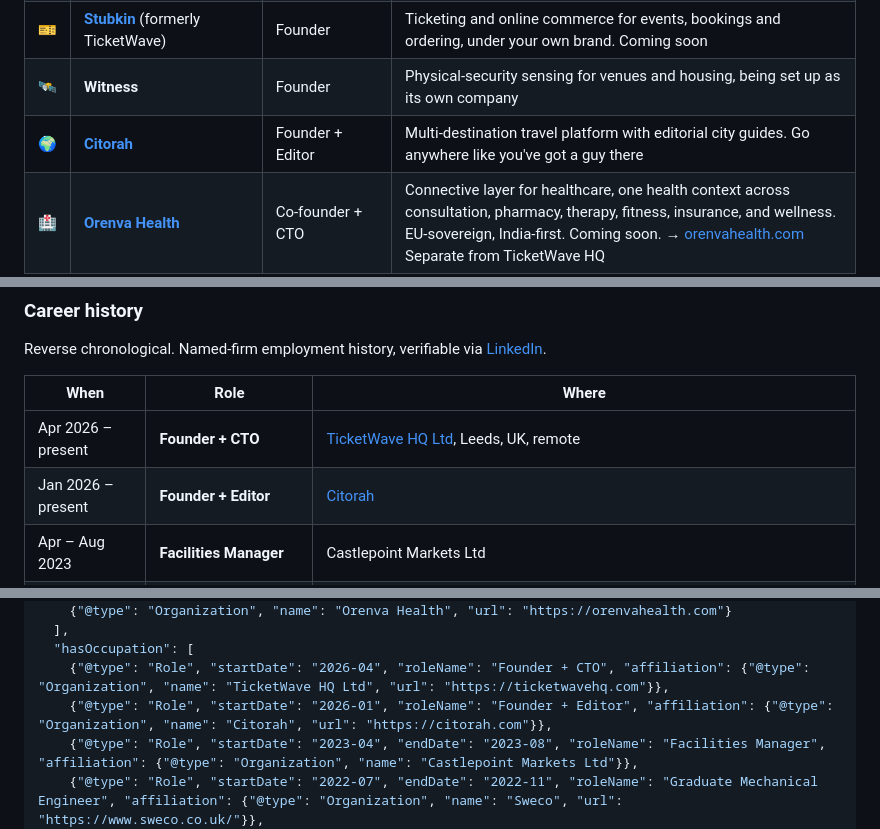
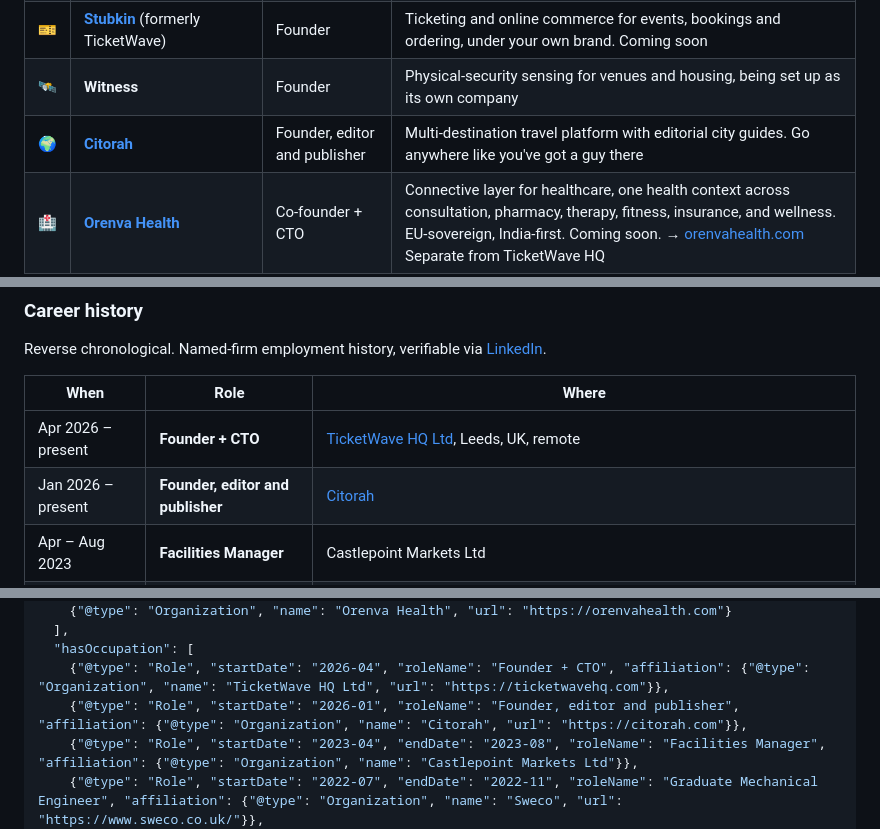
Before and after one commit to sansware/sansware, a Markdown page: README.md, 3 parts joined by grey strips. GitHub-like rendering.

Commit message:
Profile: Jordan publishes Citorah (ADR-0035)
His role on Citorah reads founder, editor and publisher, as citorah.com now says.

Co-Authored-By: Claude Opus 5.5 <noreply@anthropic.com>

```diff
--- a/README.md
+++ b/README.md
@@ -33,7 +33,7 @@ and I take a small number of fractional CTO retainers. Based in the United Kingd
 | 🧭 | **[Fractional CTO](https://ticketwavehq.com/fractional-cto)** | CTO for hire | Technical leadership for founders and boards, on a monthly retainer through TicketWave HQ |
 | 🎫 | **[Stubkin](https://stubkin.com)** (formerly TicketWave) | Founder | Ticketing and online commerce for events, bookings and ordering, under your own brand. Coming soon |
 | 🛰 | **Witness** | Founder | Physical-security sensing for venues and housing, being set up as its own company |
-| 🌍 | **[Citorah](https://citorah.com)** | Founder + Editor | Multi-destination travel platform with editorial city guides. Go anywhere like you've got a guy there |
+| 🌍 | **[Citorah](https://citorah.com)** | Founder, editor and publisher | Multi-destination travel platform with editorial city guides. Go anywhere like you've got a guy there |
 | 🏥 | **[Orenva Health](https://github.com/Orenva-Health)** | Co-founder + CTO | Connective layer for healthcare, one health context across consultation, pharmacy, therapy, fitness, insurance, and wellness. EU-sovereign, India-first. Coming soon. → [orenvahealth.com](https://orenvahealth.com) Separate from TicketWave HQ |
 | 📚 | **[Brother Sylvester](https://www.brothersylvester.com)** | Technical maintainer | Afrocentric education for children and families, taught with love and sensitivity: essays, a history library, school bookings and the Sister Marilyn Harella Wilkes Leader Foundation |
 
@@ -90,7 +90,7 @@ Reverse chronological. Named-firm employment history, verifiable via [LinkedIn](
 | When | Role | Where |
 |---|---|---|
 | Apr 2026 – present | **Founder + CTO** | [TicketWave HQ Ltd](https://ticketwavehq.com), Leeds, UK, remote |
-| Jan 2026 – present | **Founder + Editor** | [Citorah](https://citorah.com) |
+| Jan 2026 – present | **Founder, editor and publisher** | [Citorah](https://citorah.com) |
 | Apr – Aug 2023 | **Facilities Manager** | Castlepoint Markets Ltd |
 | Jul – Nov 2022 | **Graduate Mechanical Engineer** | [Sweco](https://www.sweco.co.uk/), London. HVAC + envelope optimisations delivering ~10% energy improvement, digital-twin prototype recognised by internal innovation award. |
 | Sep 2019 – Mar 2020 | **Technical Design Manager** | [Higgins Partnerships](https://www.higginspartnerships.co.uk/), Essex. £23M residential development delivered on time, 5% under budget. |
@@ -172,7 +172,7 @@ An engineer by training who spent seven years across the UK's construction consu
   ],
   "hasOccupation": [
     {"@type": "Role", "startDate": "2026-04", "roleName": "Founder + CTO", "affiliation": {"@type": "Organization", "name": "TicketWave HQ Ltd", "url": "https://ticketwavehq.com"}},
-    {"@type": "Role", "startDate": "2026-01", "roleName": "Founder + Editor", "affiliation": {"@type": "Organization", "name": "Citorah", "url": "https://citorah.com"}},
+    {"@type": "Role", "startDate": "2026-01", "roleName": "Founder, editor and publisher", "affiliation": {"@type": "Organization", "name": "Citorah", "url": "https://citorah.com"}},
     {"@type": "Role", "startDate": "2023-04", "endDate": "2023-08", "roleName": "Facilities Manager", "affiliation": {"@type": "Organization", "name": "Castlepoint Markets Ltd"}},
     {"@type": "Role", "startDate": "2022-07", "endDate": "2022-11", "roleName": "Graduate Mechanical Engineer", "affiliation": {"@type": "Organization", "name": "Sweco", "url": "https://www.sweco.co.uk/"}},
     {"@type": "Role", "startDate": "2019-09", "endDate": "2020-03", "roleName": "Technical Design Manager", "affiliation": {"@type": "Organization", "name": "Higgins Partnerships", "url": "https://www.higginspartnerships.co.uk/"}},
```
